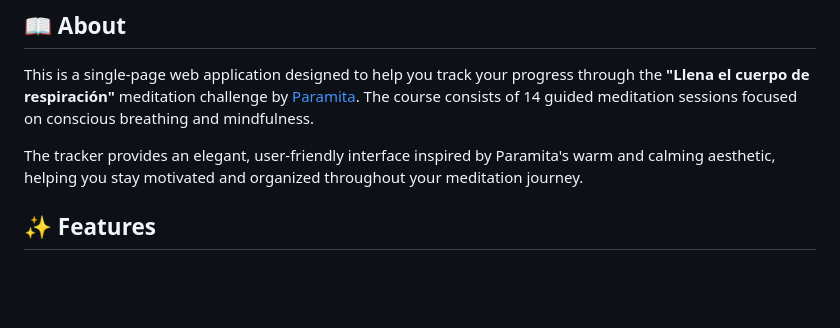
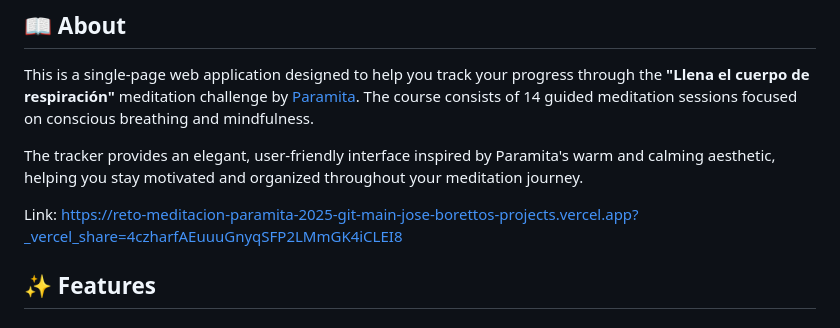
Before and after one commit to joseboretto/reto-meditacion-paramita-2025, a Markdown page: README.md, the part around one of its changes. Drawn GitHub-style; blank space fills up the shorter version.

```diff
--- a/README.md
+++ b/README.md
@@ -20,6 +20,8 @@
 This is a single-page web application designed to help you track your progress through the **"Llena el cuerpo de respiración"** meditation challenge by [Paramita](https://www.paramita.org/). The course consists of 14 guided meditation sessions focused on conscious breathing and mindfulness.
 
 The tracker provides an elegant, user-friendly interface inspired by Paramita's warm and calming aesthetic, helping you stay motivated and organized throughout your meditation journey.
+
+Link: https://reto-meditacion-paramita-2025-git-main-jose-borettos-projects.vercel.app?_vercel_share=4czharfAEuuuGnyqSFP2LMmGK4iCLEI8
 
 ## ✨ Features
 
```
Also changed, not shown: other parts of README.md (+3 -0 lines).
